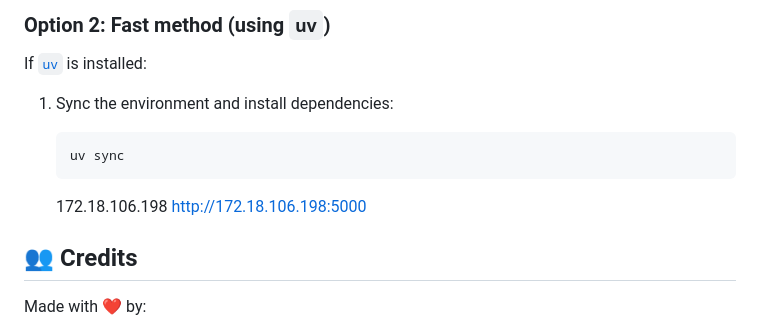
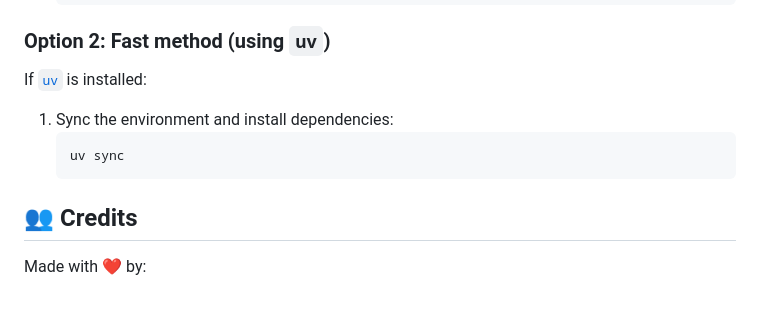
Before and after one commit to AndCamo/EgiNB-Project, a Markdown page: README.md, the part around the change. Drawn GitHub-style; blank space fills up the shorter version.

Commit message:
Clean up README

````diff
--- a/README.md
+++ b/README.md
@@ -133,10 +133,6 @@ If [`uv`](https://docs.astral.sh/uv/) is installed:
    uv sync
    ```
 
-
-   172.18.106.198
-   http://172.18.106.198:5000
-
 ## 👥 Credits
 
 Made with ❤️ by:
````
